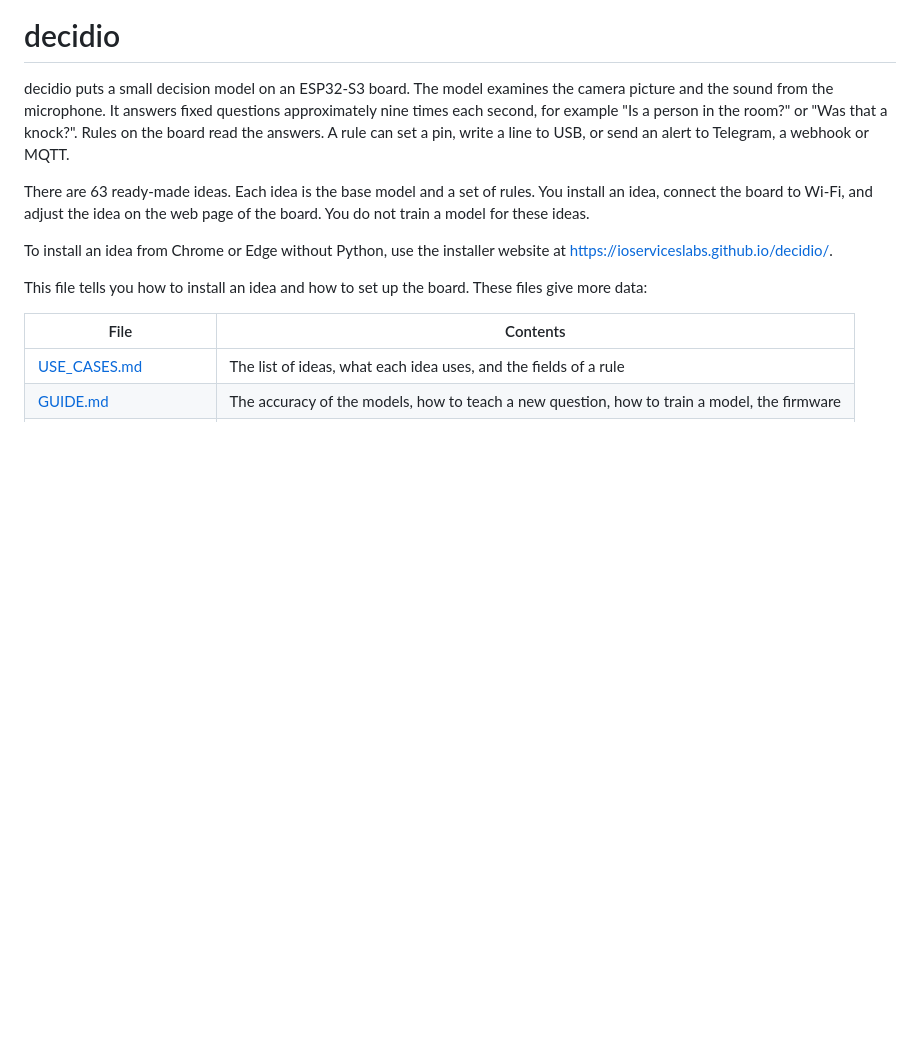
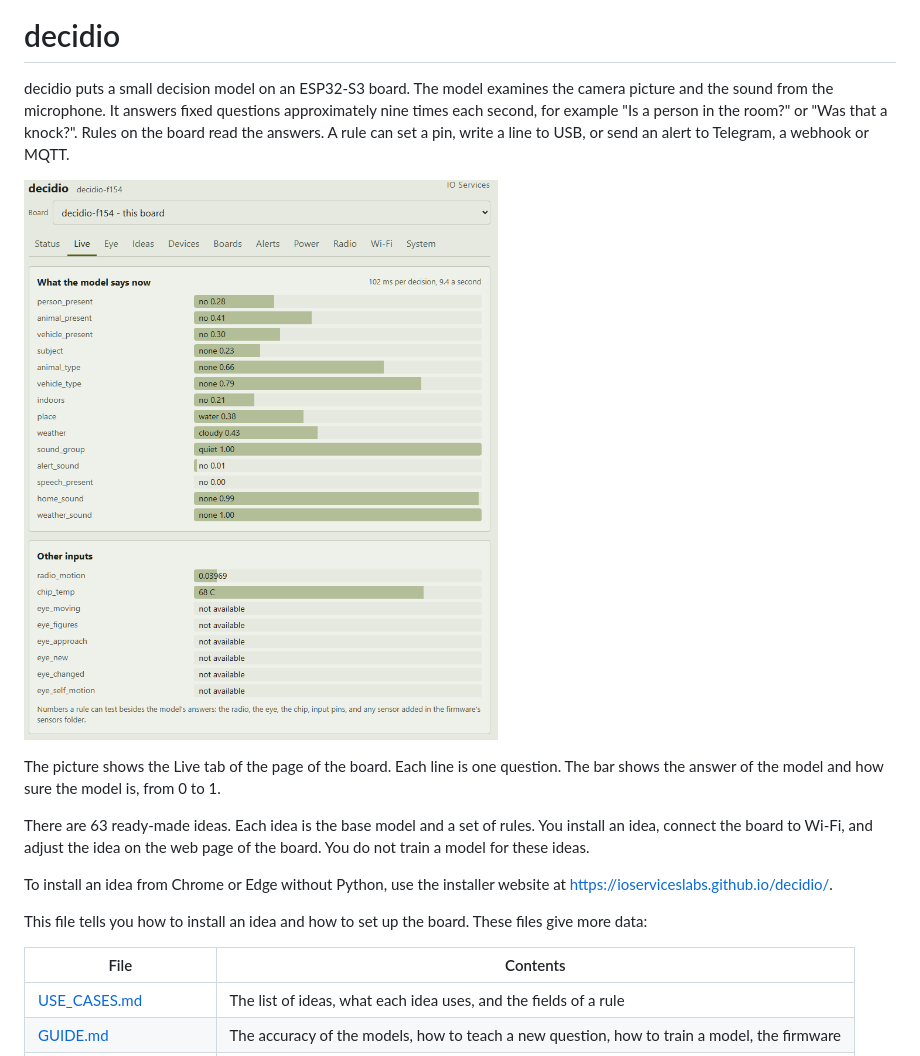
Before and after one commit to IOServicesLabs/decidio, a Markdown page: README.md, the part around one of its changes. Drawn GitHub-style; pictures changed too: docs/images/live-tab.gif (added); blank space fills up the shorter version.

```diff
--- a/README.md
+++ b/README.md
@@ -4,6 +4,11 @@ decidio puts a small decision model on an ESP32-S3 board. The model examines the
 the microphone. It answers fixed questions approximately nine times each second, for example "Is a person in the
 room?" or "Was that a knock?". Rules on the board read the answers. A rule can set a pin, write a line to USB, or
 send an alert to Telegram, a webhook or MQTT.
+
+![The Live tab of the page of the board. A bar for each answer of the model changes approximately nine times each second.](docs/images/live-tab.gif)
+
+The picture shows the Live tab of the page of the board. Each line is one question. The bar shows the answer of the
+model and how sure the model is, from 0 to 1.
 
 There are 63 ready-made ideas. Each idea is the base model and a set of rules. You install an idea, connect the
 board to Wi-Fi, and adjust the idea on the web page of the board. You do not train a model for these ideas.
```
Also changed, not shown: other parts of README.md (+8 -0 lines), docs/images/ideas-tab.png (added), docs/images/power-tab.png (added), 2 other files.
